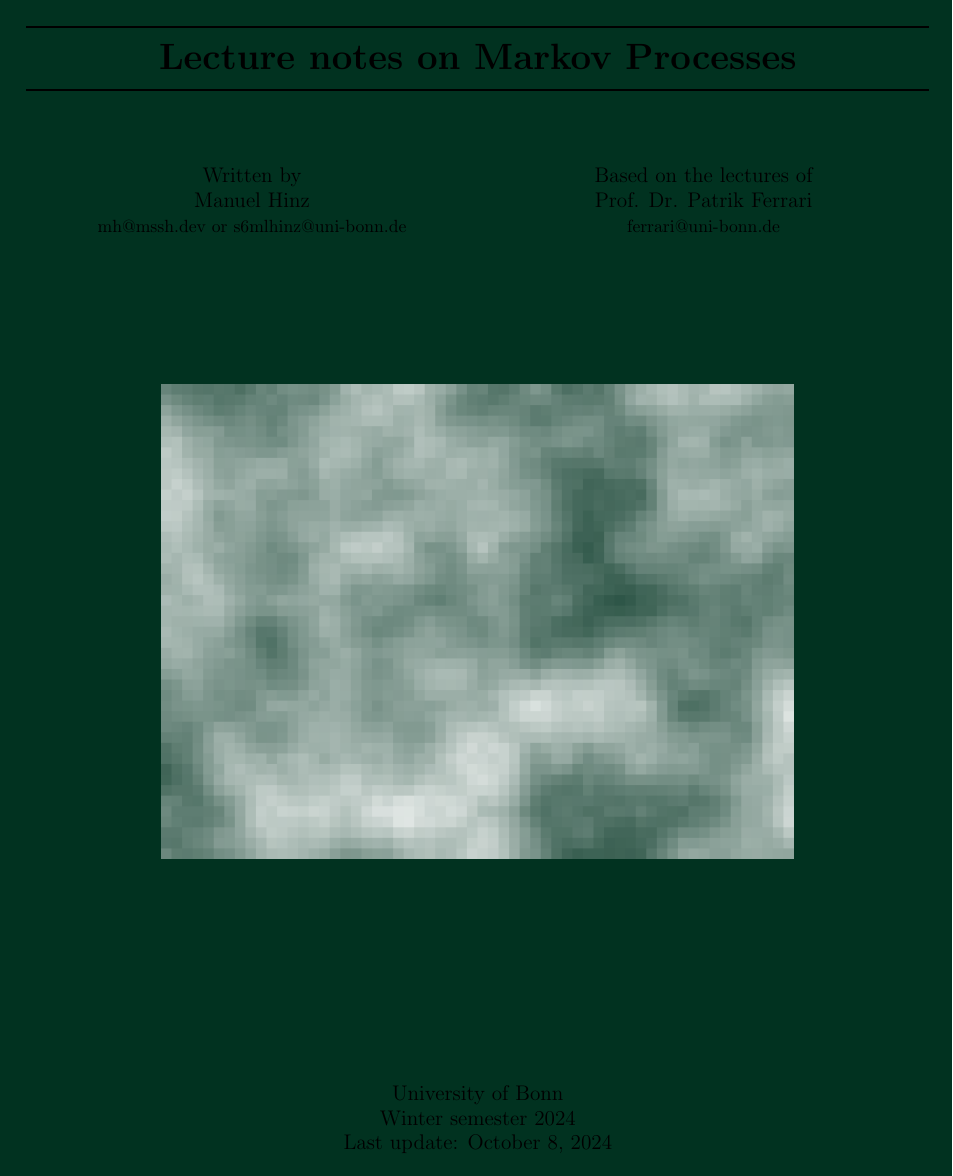
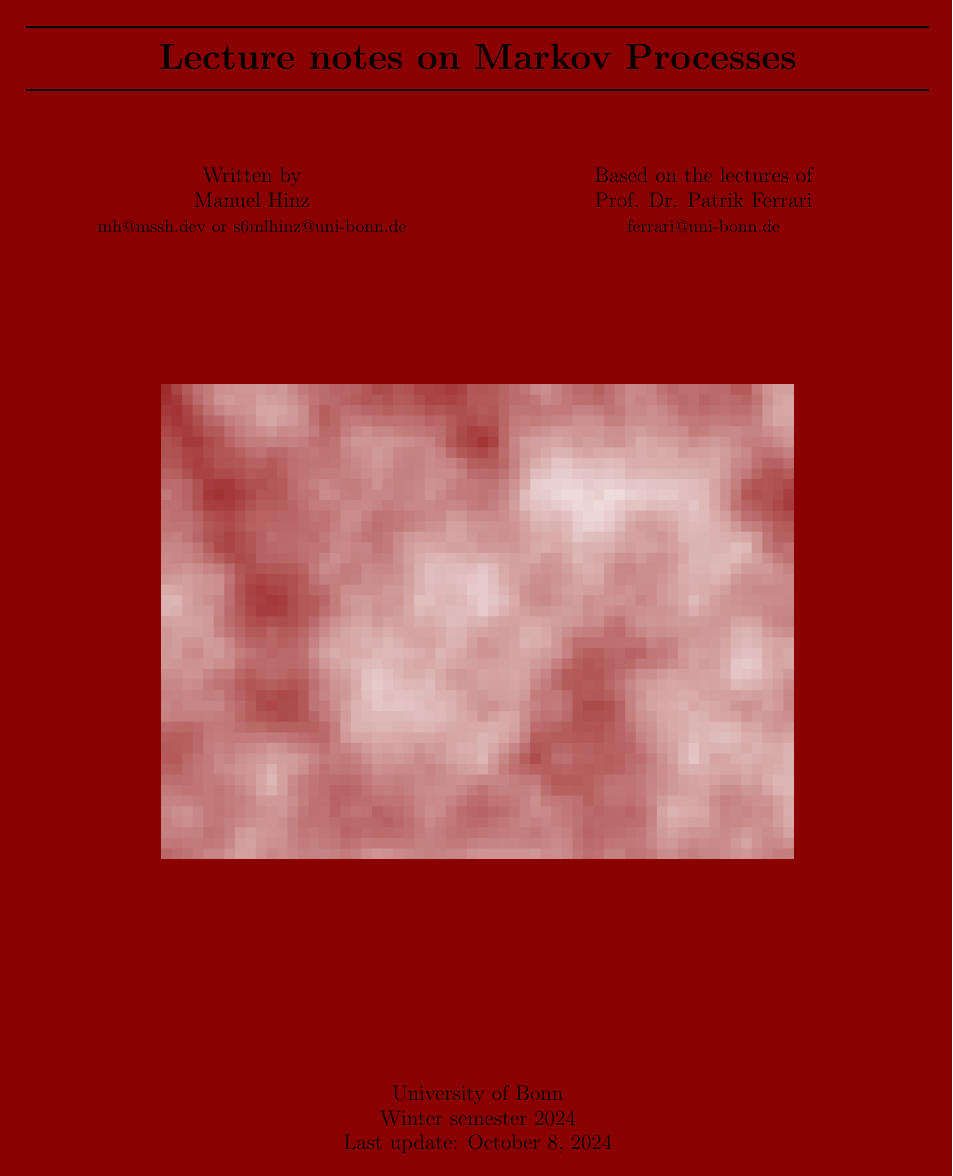
Before and after one commit to MathManuelHinz/Markov-Processes, a LaTeX book (notes.tex, which reads preamble.tex): page 1 of 5. Compiled offline with pdfLaTeX.

Commit message:
color update

```diff
--- a/notes.tex
+++ b/notes.tex
@@ -46,7 +46,7 @@
     \vspace{3cm}
 
     % Report logo.
-    \includegraphics[width=.7\textwidth]{Noise_1.0_50.0_32.0}
+    \includegraphics[width=.7\textwidth]{Noise_139.0_0.0_0.0}
 
     \vfill
 
--- a/preamble.tex
+++ b/preamble.tex
@@ -31,7 +31,7 @@
 \usepackage{xstring}
 
 \definecolor{mygray}{RGB}{239,240,241}
-\definecolor{mycolor}{RGB}{1,50,32}
+\definecolor{mycolor}{RGB}{139,0,0}
 \usetikzlibrary{babel}
 \usetikzlibrary{cd}
 \usetikzlibrary{positioning}
```
Also changed, not shown: figures/Noise_1.0_50.0_32.0.png (deleted), figures/Noise_139.0_0.0_0.0.png (added), notes.pdf.
